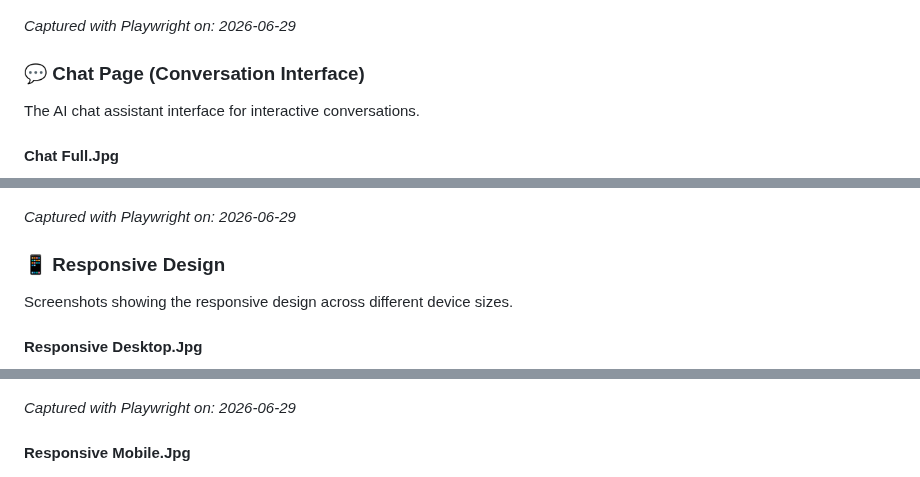
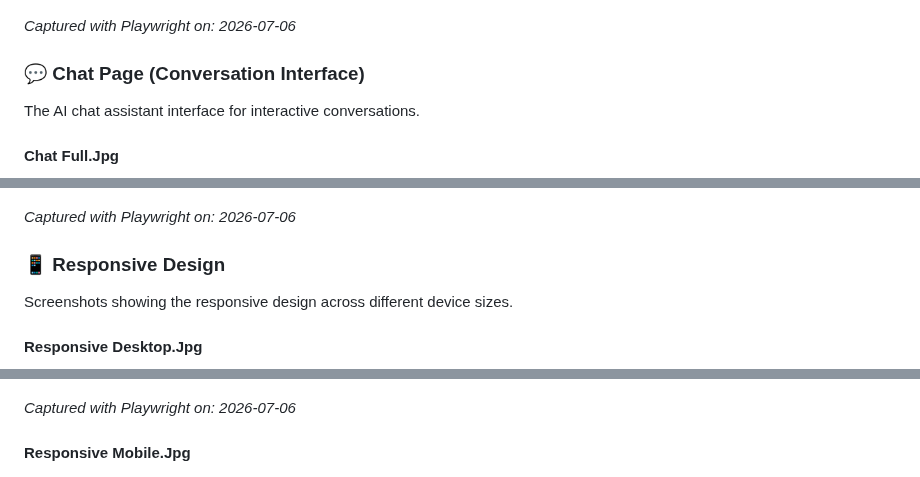
Before and after one commit to Fromsko/htmls, a Markdown page: README.md, 3 parts joined by grey strips. Rendered like a GitHub page.

```diff
--- a/README.md
+++ b/README.md
@@ -103,7 +103,7 @@ The main navigation center showcasing AI tools, UI frameworks, and AI editors.
 
 ![Index Full.Jpg](./screenshots/index-full.jpg)
 
-_Captured with Playwright on: 2026-06-29_
+_Captured with Playwright on: 2026-07-06_
 
 ### 💬 Chat Page (Conversation Interface)
 
@@ -113,7 +113,7 @@ The AI chat assistant interface for interactive conversations.
 
 ![Chat Full.Jpg](./screenshots/chat-full.jpg)
 
-_Captured with Playwright on: 2026-06-29_
+_Captured with Playwright on: 2026-07-06_
 
 ### 📱 Responsive Design
 
@@ -123,7 +123,7 @@ Screenshots showing the responsive design across different device sizes.
 
 ![Responsive Desktop.Jpg](./screenshots/responsive-desktop.jpg)
 
-_Captured with Playwright on: 2026-06-29_
+_Captured with Playwright on: 2026-07-06_
 
 #### Responsive Mobile.Jpg
 
```
Also changed, not shown: other parts of README.md (+3 -3 lines), screenshots/chat-full.jpg.
